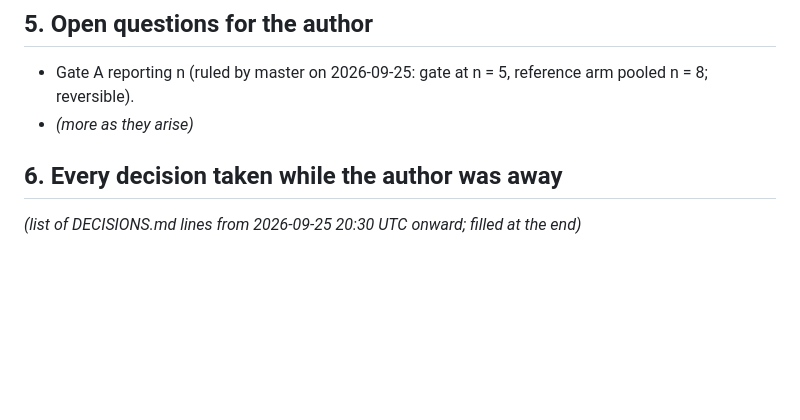
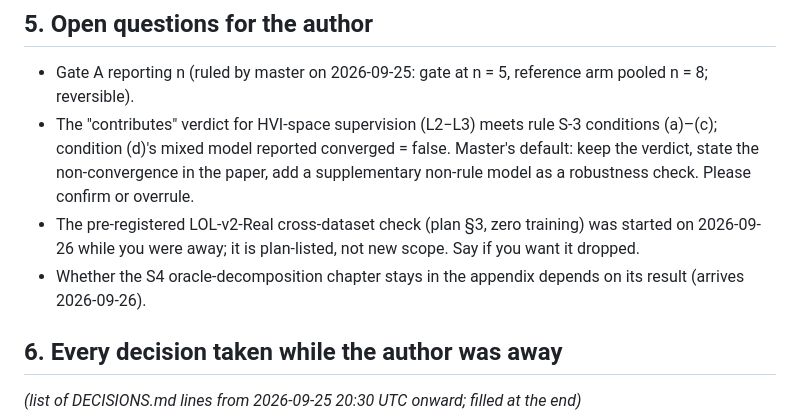
Before and after one commit to Limtriangle/paper, a Markdown page: ralph/AUTHOR_BRIEF.md, the part around the change. GitHub-like rendering; blank space fills up the shorter version.

Commit message:
author brief: open questions (mixed model, LOL-v2-Real, S4)
Co-Authored-By: Claude Fable 5.1 <noreply@anthropic.com>

```diff
--- a/ralph/AUTHOR_BRIEF.md
+++ b/ralph/AUTHOR_BRIEF.md
@@ -51,7 +51,12 @@ decile mechanism rule; vocabulary contributes / removable / inconclusive.
 
 ## 5. Open questions for the author
 - Gate A reporting n (ruled by master on 2026-09-25: gate at n = 5, reference arm pooled n = 8; reversible).
-- *(more as they arise)*
+- The "contributes" verdict for HVI-space supervision (L2−L3) meets rule S-3 conditions (a)–(c); condition (d)'s mixed
+  model reported converged = false. Master's default: keep the verdict, state the non-convergence in the paper, add a
+  supplementary non-rule model as a robustness check. Please confirm or overrule.
+- The pre-registered LOL-v2-Real cross-dataset check (plan §3, zero training) was started on 2026-09-26 while you were
+  away; it is plan-listed, not new scope. Say if you want it dropped.
+- Whether the S4 oracle-decomposition chapter stays in the appendix depends on its result (arrives 2026-09-26).
 
 ## 6. Every decision taken while the author was away
 *(list of DECISIONS.md lines from 2026-09-25 20:30 UTC onward; filled at the end)*
```
